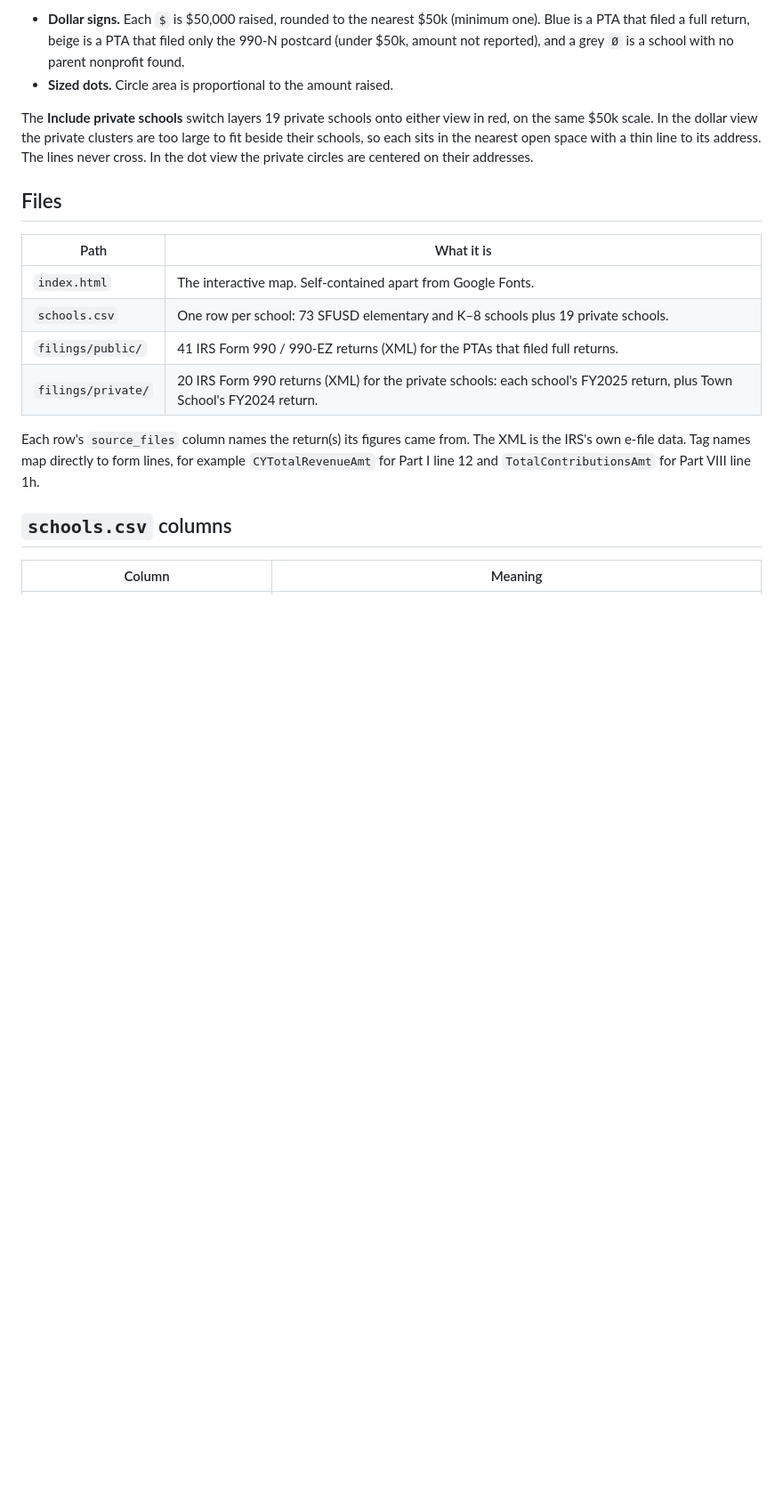
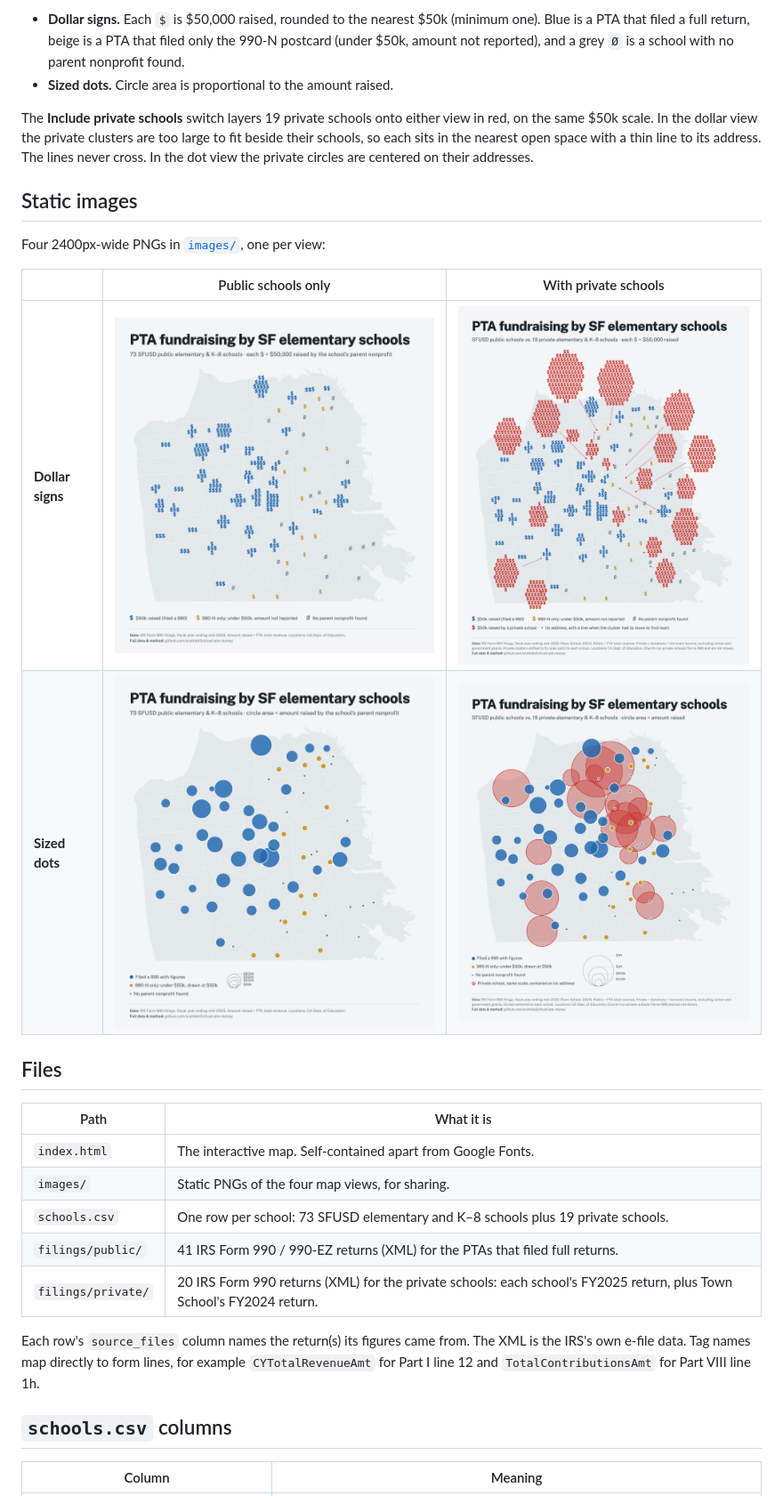
Before and after one commit to scottieb3/sfusd-pta-money, a Markdown page: README.md, the part around the change. Shown at 89% size. Rendered like a GitHub page; pictures changed too: images/sf-pta-fundraising-1-public-dollars.png (added), images/sf-pta-fundraising-2-public-dots.png (added), images/sf-pta-fundraising-3-public-vs-private-dollars.png (added); blank space fills up the shorter version.

Commit message:
Add static PNG images of the four map views
Dollar signs and sized dots, each with and without private schools,
at 2400px wide for sharing. Linked from the README.

Co-Authored-By: Claude Opus 5.5 <noreply@anthropic.com>

```diff
--- a/README.md
+++ b/README.md
@@ -11,11 +11,21 @@ The map has two views, switchable with the buttons above it:
 
 The **Include private schools** switch layers 19 private schools onto either view in red, on the same $50k scale. In the dollar view the private clusters are too large to fit beside their schools, so each sits in the nearest open space with a thin line to its address. The lines never cross. In the dot view the private circles are centered on their addresses.
 
+## Static images
+
+Four 2400px-wide PNGs in [`images/`](images/), one per view:
+
+| | Public schools only | With private schools |
+|---|---|---|
+| **Dollar signs** | [![Public schools, dollar signs](images/sf-pta-fundraising-1-public-dollars.png)](images/sf-pta-fundraising-1-public-dollars.png) | [![Public vs. private, dollar signs](images/sf-pta-fundraising-3-public-vs-private-dollars.png)](images/sf-pta-fundraising-3-public-vs-private-dollars.png) |
+| **Sized dots** | [![Public schools, sized dots](images/sf-pta-fundraising-2-public-dots.png)](images/sf-pta-fundraising-2-public-dots.png) | [![Public vs. private, sized dots](images/sf-pta-fundraising-4-public-vs-private-dots.png)](images/sf-pta-fundraising-4-public-vs-private-dots.png) |
+
 ## Files
 
 | Path | What it is |
 |---|---|
 | `index.html` | The interactive map. Self-contained apart from Google Fonts. |
+| `images/` | Static PNGs of the four map views, for sharing. |
 | `schools.csv` | One row per school: 73 SFUSD elementary and K–8 schools plus 19 private schools. |
 | `filings/public/` | 41 IRS Form 990 / 990-EZ returns (XML) for the PTAs that filed full returns. |
 | `filings/private/` | 20 IRS Form 990 returns (XML) for the private schools: each school's FY2025 return, plus Town School's FY2024 return. |
```
